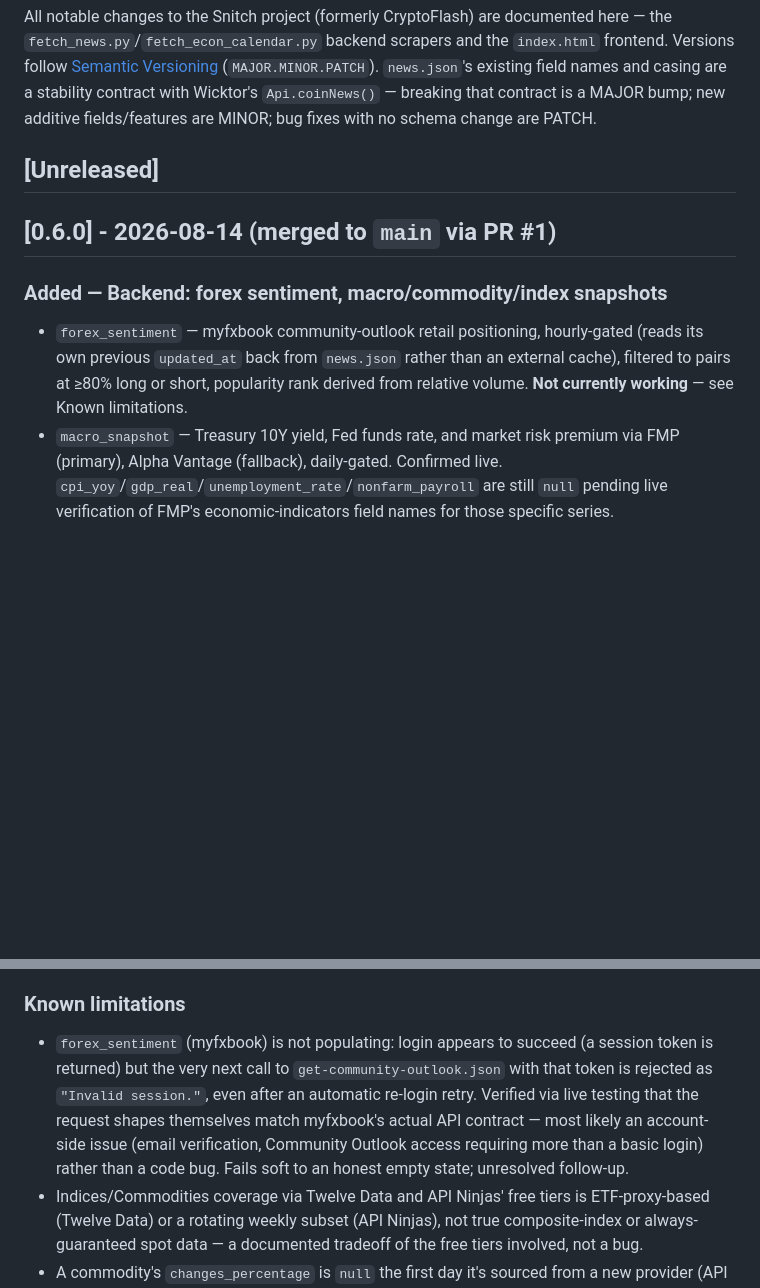
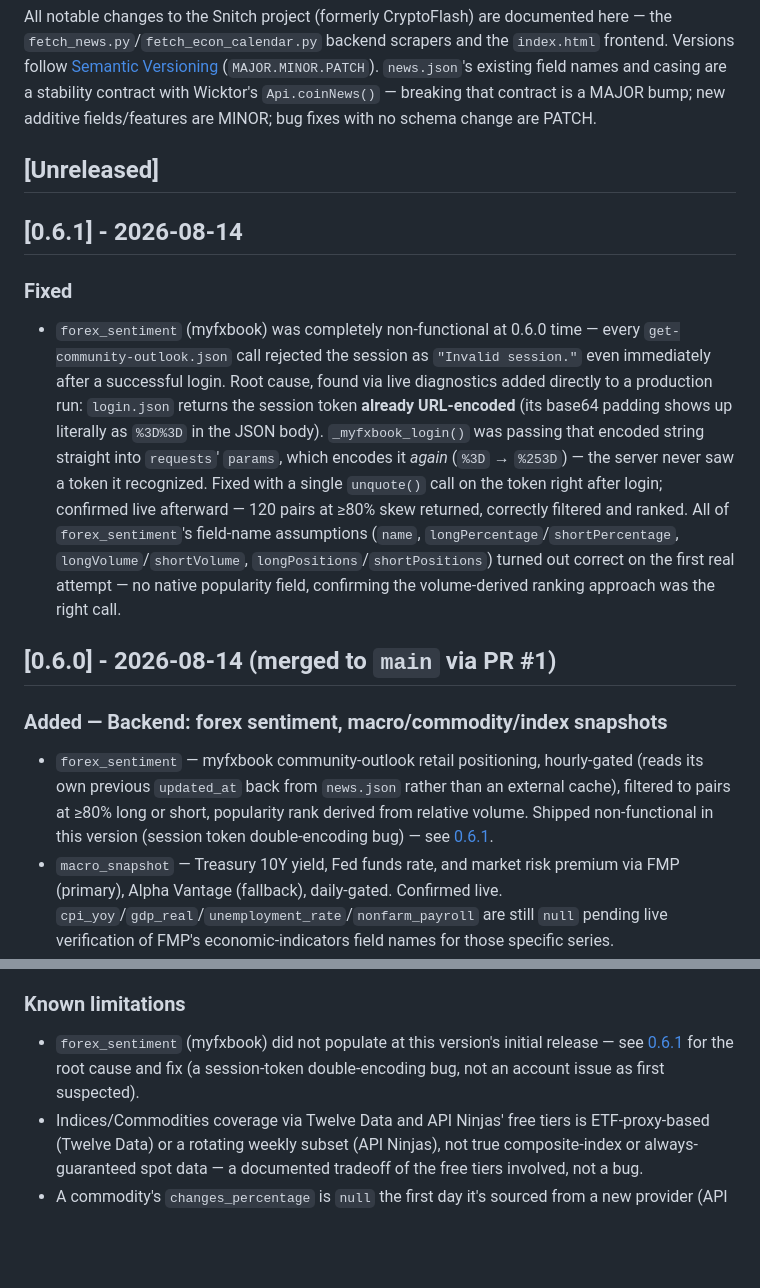
Before and after one commit to nomi62300/crypto-news-bot, a Markdown page: CHANGELOG.md, 2 parts joined by grey strips. Rendered like a GitHub page; blank space fills up the shorter version.

Commit message:
Document 0.6.1 in CHANGELOG.md: myfxbook session double-encoding fix
Adds the fix as its own patch entry and updates 0.6.0's forex_sentiment
notes (both the feature bullet and Known limitations) to point to it
instead of leaving stale "not currently working" text now that it's
confirmed working live (120 pairs at >=80% skew).

Co-Authored-By: Claude Sonnet 5 <noreply@anthropic.com>

```diff
--- a/CHANGELOG.md
+++ b/CHANGELOG.md
@@ -10,13 +10,31 @@ change are PATCH.
 
 ## [Unreleased]
 
+## [0.6.1] - 2026-08-14
+### Fixed
+- `forex_sentiment` (myfxbook) was completely non-functional at 0.6.0 time —
+  every `get-community-outlook.json` call rejected the session as
+  `"Invalid session."` even immediately after a successful login. Root
+  cause, found via live diagnostics added directly to a production run:
+  `login.json` returns the session token **already URL-encoded** (its
+  base64 padding shows up literally as `%3D%3D` in the JSON body).
+  `_myfxbook_login()` was passing that encoded string straight into
+  `requests`' `params`, which encodes it *again* (`%3D` → `%253D`) — the
+  server never saw a token it recognized. Fixed with a single `unquote()`
+  call on the token right after login; confirmed live afterward — 120 pairs
+  at ≥80% skew returned, correctly filtered and ranked. All of `forex_sentiment`'s
+  field-name assumptions (`name`, `longPercentage`/`shortPercentage`,
+  `longVolume`/`shortVolume`, `longPositions`/`shortPositions`) turned out
+  correct on the first real attempt — no native popularity field, confirming
+  the volume-derived ranking approach was the right call.
+
 ## [0.6.0] - 2026-08-14 (merged to `main` via PR #1)
 ### Added — Backend: forex sentiment, macro/commodity/index snapshots
 - `forex_sentiment` — myfxbook community-outlook retail positioning,
   hourly-gated (reads its own previous `updated_at` back from `news.json`
   rather than an external cache), filtered to pairs at ≥80% long or short,
-  popularity rank derived from relative volume. **Not currently working** —
-  see Known limitations.
+  popularity rank derived from relative volume. Shipped non-functional in
+  this version (session token double-encoding bug) — see [0.6.1](#061---2026-08-14).
 - `macro_snapshot` — Treasury 10Y yield, Fed funds rate, and market risk
   premium via FMP (primary), Alpha Vantage (fallback), daily-gated.
   Confirmed live. `cpi_yoy`/`gdp_real`/`unemployment_rate`/`nonfarm_payroll`
@@ -97,14 +115,10 @@ change are PATCH.
   regenerated on every run, not hand-maintained source.
 
 ### Known limitations
-- `forex_sentiment` (myfxbook) is not populating: login appears to succeed
-  (a session token is returned) but the very next call to
-  `get-community-outlook.json` with that token is rejected as
-  `"Invalid session."`, even after an automatic re-login retry. Verified via
-  live testing that the request shapes themselves match myfxbook's actual
-  API contract — most likely an account-side issue (email verification,
-  Community Outlook access requiring more than a basic login) rather than a
-  code bug. Fails soft to an honest empty state; unresolved follow-up.
+- `forex_sentiment` (myfxbook) did not populate at this version's initial
+  release — see [0.6.1](#061---2026-08-14) for the root cause and fix
+  (a session-token double-encoding bug, not an account issue as first
+  suspected).
 - Indices/Commodities coverage via Twelve Data and API Ninjas' free tiers is
   ETF-proxy-based (Twelve Data) or a rotating weekly subset (API Ninjas),
   not true composite-index or always-guaranteed spot data — a documented
```
